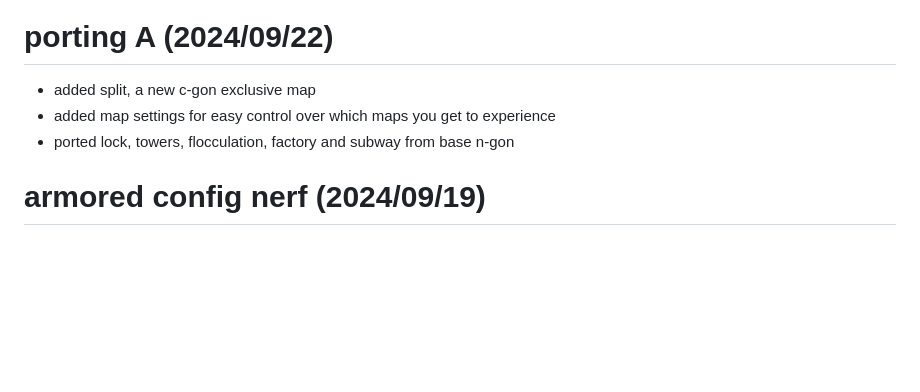
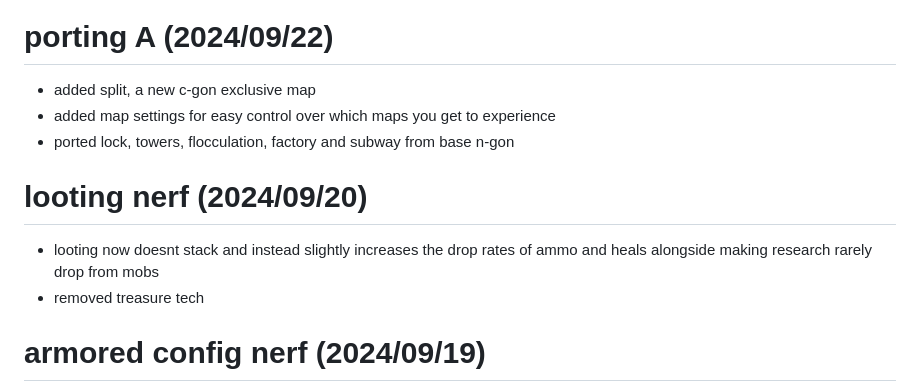
Before and after one commit to coaldeficit/c-gon, a Markdown page: changelog.md, the part around the change. GitHub-like rendering; blank space fills up the shorter version.

```diff
--- a/changelog.md
+++ b/changelog.md
@@ -74,6 +74,9 @@
 - added split, a new c-gon exclusive map
 - added map settings for easy control over which maps you get to experience
 - ported lock, towers, flocculation, factory and subway from base n-gon
+# looting nerf (2024/09/20)
+- looting now doesnt stack and instead slightly increases the drop rates of ammo and heals alongside making research rarely drop from mobs
+- removed treasure tech
 # armored config nerf (2024/09/19)
 - armored configuration no longer increases damage, but is instead capped at 100% reduction, loses more reduction on hit and reduction regenerates slower
 # j-gon updates unavailable
```
